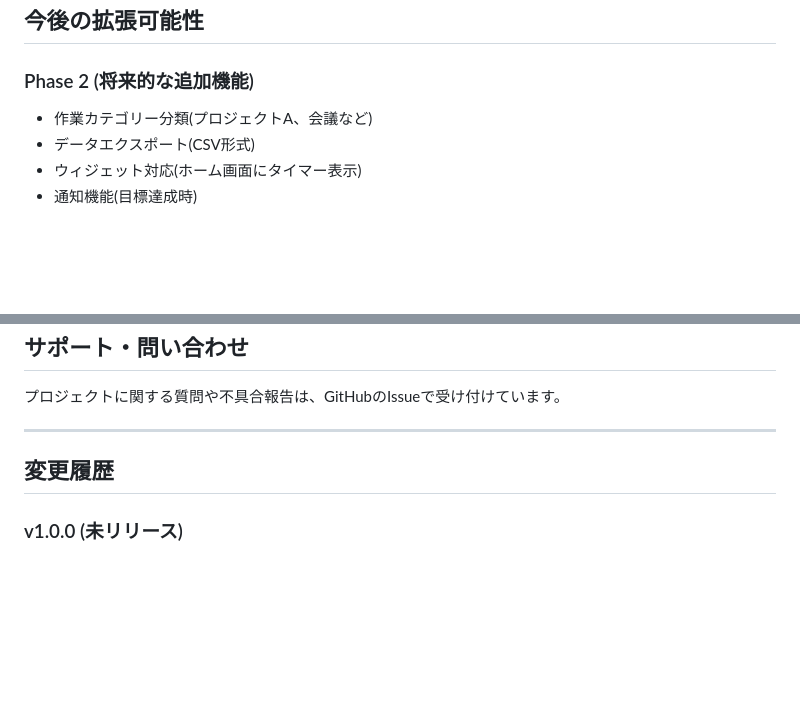
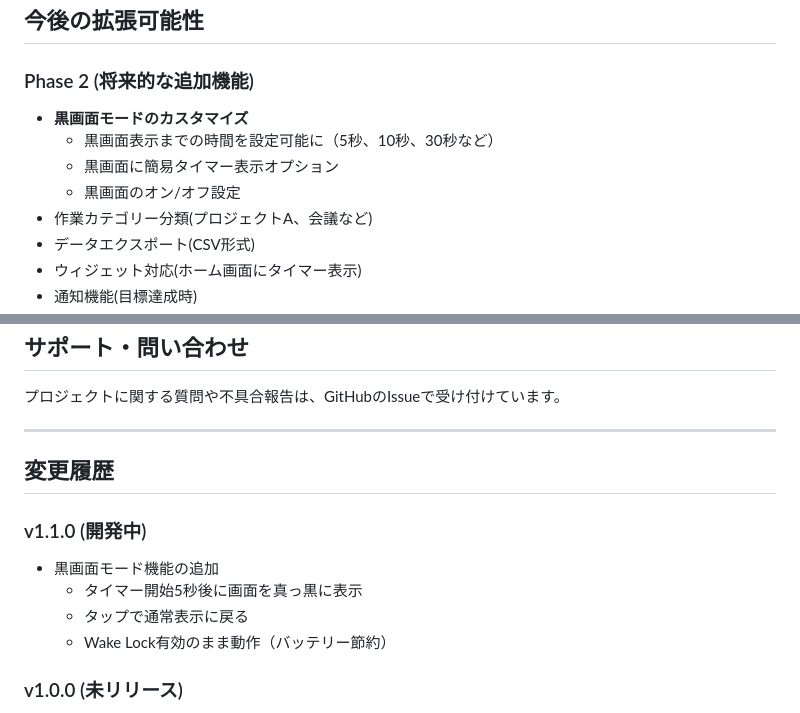
Before and after one commit to yu-432/Production-Timer, a Markdown page: production_timer/README.md, 2 parts joined by grey strips. GitHub-like rendering; blank space fills up the shorter version.

```diff
--- a/production_timer/README.md
+++ b/production_timer/README.md
@@ -508,6 +565,10 @@ flutter pub get
 ## 今後の拡張可能性
 
 ### Phase 2 (将来的な追加機能)
+- **黒画面モードのカスタマイズ**
+  - 黒画面表示までの時間を設定可能に（5秒、10秒、30秒など）
+  - 黒画面に簡易タイマー表示オプション
+  - 黒画面のオン/オフ設定
 - 作業カテゴリー分類(プロジェクトA、会議など)
 - データエクスポート(CSV形式)
 - ウィジェット対応(ホーム画面にタイマー表示)
@@ -535,6 +596,12 @@ flutter pub get
 
 ## 変更履歴
 
+### v1.1.0 (開発中)
+- 黒画面モード機能の追加
+  - タイマー開始5秒後に画面を真っ黒に表示
+  - タップで通常表示に戻る
+  - Wake Lock有効のまま動作（バッテリー節約）
+
 ### v1.0.0 (未リリース)
 - 初回リリース準備中
 - 基本的なタイマー機能
```
Also changed, not shown: other parts of production_timer/README.md (+64 -7 lines).
